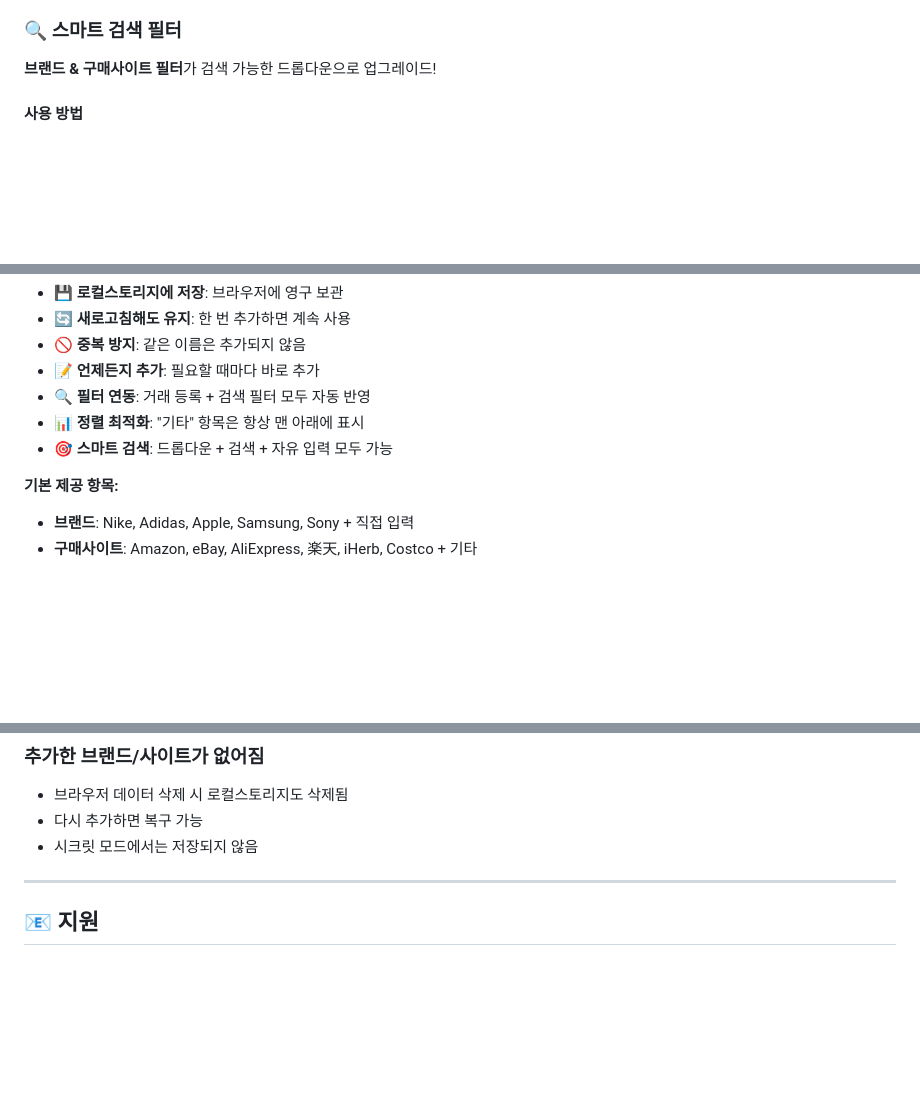
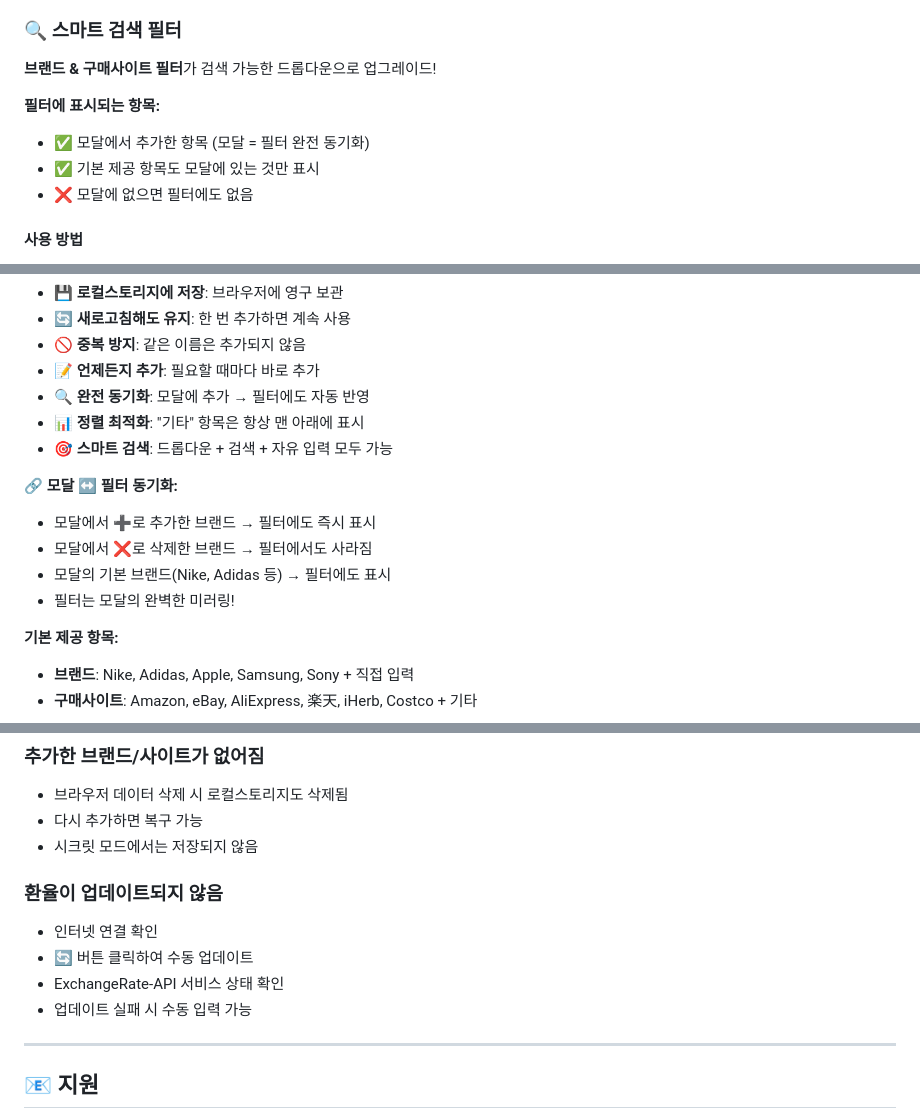
Before and after one commit to PeacenPark/sell, a Markdown page: README.md, 3 parts joined by grey strips. GitHub-like rendering; blank space fills up the shorter version.

```diff
--- a/README.md
+++ b/README.md
@@ -66,6 +67,11 @@
 
 **브랜드 & 구매사이트 필터**가 검색 가능한 드롭다운으로 업그레이드!
 
+**필터에 표시되는 항목:**
+- ✅ 모달에서 추가한 항목 (모달 = 필터 완전 동기화)
+- ✅ 기본 제공 항목도 모달에 있는 것만 표시
+- ❌ 모달에 없으면 필터에도 없음
+
 #### 사용 방법
 1. **드롭다운 선택**: 화살표 클릭 → 목록에서 선택
 2. **검색 입력**:
@@ -80,9 +86,15 @@
 - 🔄 **새로고침해도 유지**: 한 번 추가하면 계속 사용
 - 🚫 **중복 방지**: 같은 이름은 추가되지 않음
 - 📝 **언제든지 추가**: 필요할 때마다 바로 추가
-- 🔍 **필터 연동**: 거래 등록 + 검색 필터 모두 자동 반영
+- 🔍 **완전 동기화**: 모달에 추가 → 필터에도 자동 반영
 - 📊 **정렬 최적화**: "기타" 항목은 항상 맨 아래에 표시
 - 🎯 **스마트 검색**: 드롭다운 + 검색 + 자유 입력 모두 가능
+
+**🔗 모달 ↔️ 필터 동기화:**
+- 모달에서 ➕로 추가한 브랜드 → 필터에도 즉시 표시
+- 모달에서 ❌로 삭제한 브랜드 → 필터에서도 사라짐
+- 모달의 기본 브랜드(Nike, Adidas 등) → 필터에도 표시
+- 필터는 모달의 완벽한 미러링!
 
 **기본 제공 항목:**
 - **브랜드**: Nike, Adidas, Apple, Samsung, Sony + 직접 입력
@@ -234,6 +288,12 @@ const firebaseConfig = {
 - 다시 추가하면 복구 가능
 - 시크릿 모드에서는 저장되지 않음
 
+### 환율이 업데이트되지 않음
+- 인터넷 연결 확인
+- 🔄 버튼 클릭하여 수동 업데이트
+- ExchangeRate-API 서비스 상태 확인
+- 업데이트 실패 시 수동 입력 가능
+
 ---
 
 ## 📧 지원
```
Also changed, not shown: other parts of README.md (+43 -0 lines).
